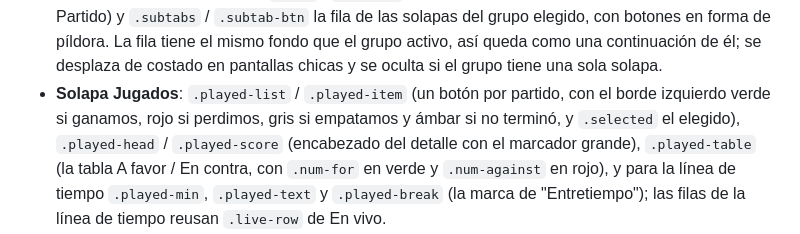
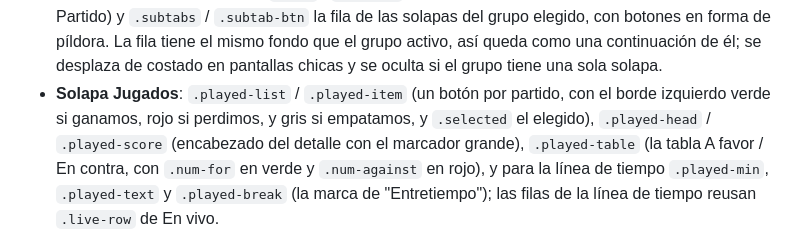
Before and after one commit to Lechuza22/DtCommander, a Markdown page: codemap/css/styles.md, the part around the change. Rendered like a GitHub page.

Commit message:
Jugados: solo muestra los partidos terminados (mientras se juega se sigue en En vivo)

```diff
--- a/codemap/css/styles.md
+++ b/codemap/css/styles.md
@@ -80,7 +80,7 @@ sea fácil ubicar qué tocar.
   grupo activo, así queda como una continuación de él; se desplaza de costado en pantallas
   chicas y se oculta si el grupo tiene una sola solapa.
 - **Solapa Jugados**: `.played-list` / `.played-item` (un botón por partido, con el borde
-  izquierdo verde si ganamos, rojo si perdimos, gris si empatamos y ámbar si no terminó, y
+  izquierdo verde si ganamos, rojo si perdimos, y gris si empatamos, y
   `.selected` el elegido), `.played-head` / `.played-score` (encabezado del detalle con el
   marcador grande), `.played-table` (la tabla A favor / En contra, con `.num-for` en verde y
   `.num-against` en rojo), y para la línea de tiempo `.played-min`, `.played-text` y
```
